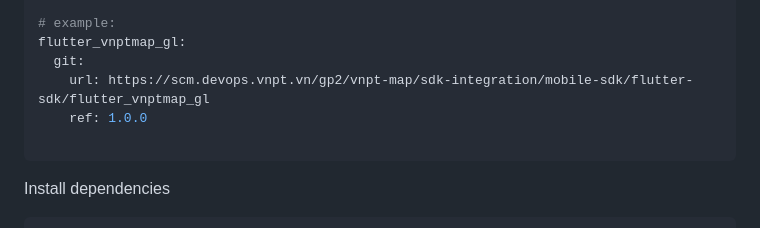
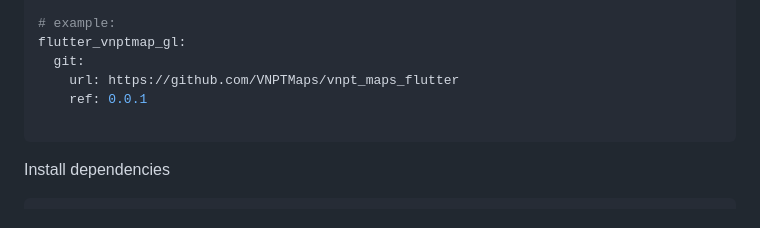
Before and after one commit to VNPTMaps/vnpt_maps_flutter, a Markdown page: README.md, the part around the change. Rendered like a GitHub page.

````diff
--- a/README.md
+++ b/README.md
@@ -38,8 +38,8 @@ flutter_vnptmap_gl:
 # example:
 flutter_vnptmap_gl:
   git:
-    url: https://scm.devops.vnpt.vn/gp2/vnpt-map/sdk-integration/mobile-sdk/flutter-sdk/flutter_vnptmap_gl
-    ref: 1.0.0
+    url: https://github.com/VNPTMaps/vnpt_maps_flutter
+    ref: 0.0.1
 
 ```
 Install dependencies
````
